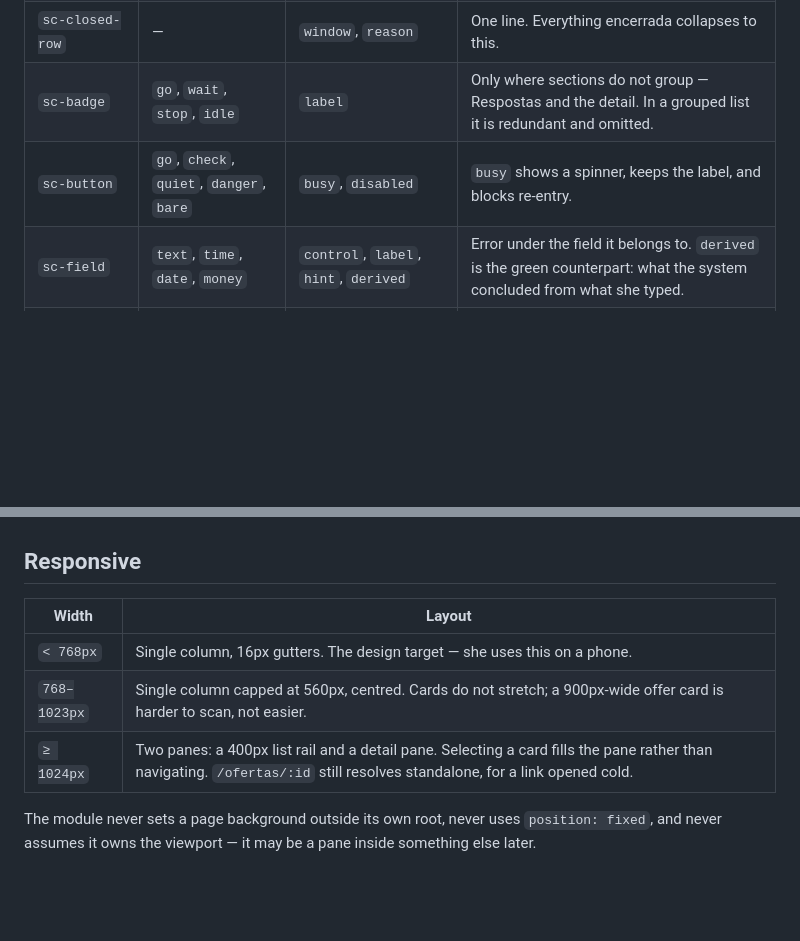
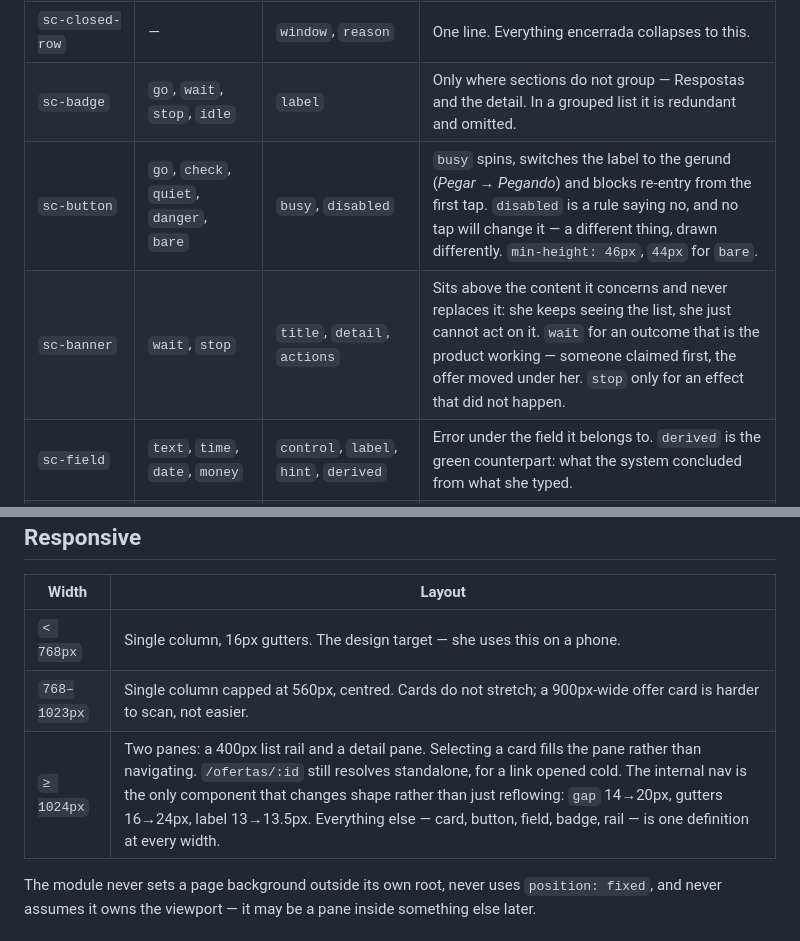
Before and after one commit to servya-enterprise/shift-catcher, a Markdown page: 12-MVP/Frontend-Angular.md, 2 parts joined by grey strips. Rendered like a GitHub page; blank space fills up the shorter version.

Commit message:
docs: draw the three states the server used to handle, and name the banner
The design had four states for absence — nothing yet, loading, provider down, claim
failed — and none for the action meeting the world. That gap lines up exactly with
the three acceptance criteria WP-MVP-005 carries because server rendering used to
supply them free: a double tap producing one claim, a stale version repainting
instead of retrying, and an offer someone else took first. Criteria with no picture
get implemented as an afterthought, so they are now drawn.

  Enviando            the button switches to the gerund and locks on first tap
  Alguem pegou antes  amber, not red: losing a shift to a colleague is the product
                      working, and colouring it as failure would teach otherwise
  Mudou enquanto ela  the 409, repainted from the server, with the reason on top
  olhava              of the card rather than replacing the list

sc-banner is named as a component rather than left as ad-hoc markup, with the rule
that made the amber-vs-red call: wait is for an outcome, stop is only for an effect
that did not happen.

A cross-artboard audit of the same selectors also turned up drift that had nothing
to do with intent — the same component drawn slightly differently on each screen
because each was written on its own. Buttons ranged 44/46/48px tall at 14/14.5/15px,
cards had three paddings and two radii, and the offer window, money, place and
provenance lines each had two or three sizes. All of them are now the single value
the spec already named. Two were more than untidiness: Agenda's tertiary button was
38px, under the 44px touch floor this document sets, and Ajustes drew its field with
the 1.5px green border that means *focused*, so a resting field was wearing the focus
affordance and teaching that green means nothing.

Agenda also had .row and .src, which are different components under the same names in
Sistema and Desktop. They are .commit and .srcbadge now, because these become Angular
components and a name that means two things is a bug waiting for its first reuse.

Co-Authored-By: Claude Opus 5 <noreply@anthropic.com>

```diff
--- a/12-MVP/Frontend-Angular.md
+++ b/12-MVP/Frontend-Angular.md
@@ -276,7 +276,8 @@ Below that nothing is tappable. She uses this on a phone, often one-handed, ofte
 | `sc-offer-card` | `go`, `wait`, `idle` | `offer`, `busy` | Rail colour by tone. `go` gets *Pegar*; `wait` gets *Conferir*; `idle` renders as a compact row, not a card. |
 | `sc-closed-row` | — | `window`, `reason` | One line. Everything encerrada collapses to this. |
 | `sc-badge` | `go`, `wait`, `stop`, `idle` | `label` | Only where sections do not group — Respostas and the detail. In a grouped list it is redundant and omitted. |
-| `sc-button` | `go`, `check`, `quiet`, `danger`, `bare` | `busy`, `disabled` | `busy` shows a spinner, keeps the label, and blocks re-entry. |
+| `sc-button` | `go`, `check`, `quiet`, `danger`, `bare` | `busy`, `disabled` | `busy` spins, switches the label to the gerund (*Pegar* → *Pegando*) and blocks re-entry from the first tap. `disabled` is a rule saying no, and no tap will change it — a different thing, drawn differently. `min-height: 46px`, `44px` for `bare`. |
+| `sc-banner` | `wait`, `stop` | `title`, `detail`, `actions` | Sits above the content it concerns and never replaces it: she keeps seeing the list, she just cannot act on it. `wait` for an outcome that is the product working — someone claimed first, the offer moved under her. `stop` only for an effect that did not happen. |
 | `sc-field` | `text`, `time`, `date`, `money` | `control`, `label`, `hint`, `derived` | Error under the field it belongs to. `derived` is the green counterpart: what the system concluded from what she typed. |
 | `sc-empty` | `quiet`, `problem` | `title`, `detail`, `action` | Never a bare "nada aqui". |
 | `sc-skeleton` | `card`, `row` | `count` | The shape and height of the real card, so nothing jumps on arrival. |
@@ -403,7 +404,7 @@ is a way to send a real WhatsApp message by accident.
 |---|---|
 | `< 768px` | Single column, 16px gutters. The design target — she uses this on a phone. |
 | `768–1023px` | Single column capped at 560px, centred. Cards do not stretch; a 900px-wide offer card is harder to scan, not easier. |
-| `≥ 1024px` | Two panes: a 400px list rail and a detail pane. Selecting a card fills the pane rather than navigating. `/ofertas/:id` still resolves standalone, for a link opened cold. |
+| `≥ 1024px` | Two panes: a 400px list rail and a detail pane. Selecting a card fills the pane rather than navigating. `/ofertas/:id` still resolves standalone, for a link opened cold. The internal nav is the only component that changes shape rather than just reflowing: `gap` 14→20px, gutters 16→24px, label 13→13.5px. Everything else — card, button, field, badge, rail — is one definition at every width. |
 
 The module never sets a page background outside its own root, never uses `position: fixed`, and
 never assumes it owns the viewport — it may be a pane inside something else later.
```
